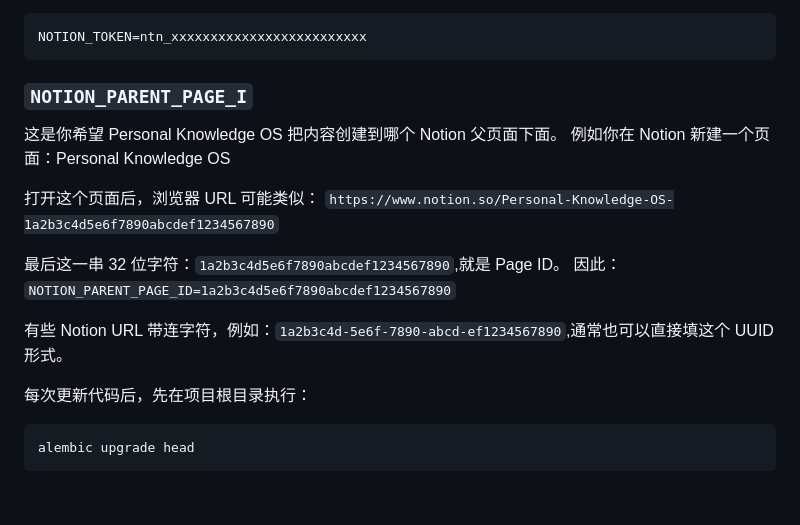
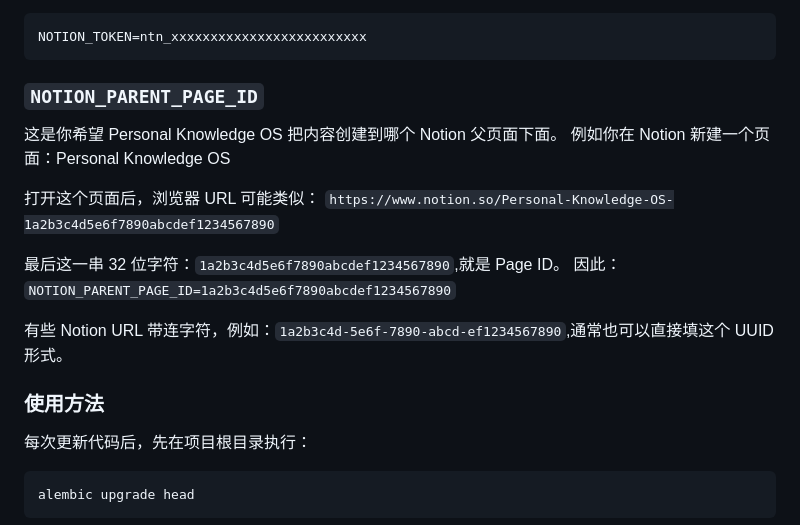
Before and after one commit to MelynaChen/Personal-Knowledge-OS, a Markdown page: README.md, the part around the change. Rendered like a GitHub page; blank space fills up the shorter version.

Commit message:
Fix NOTION_PARENT_PAGE_ID name and add usage section
Corrected the environment variable name from NOTION_PARENT_PAGE_I to NOTION_PARENT_PAGE_ID and added usage instructions.

````diff
--- a/README.md
+++ b/README.md
@@ -19,7 +19,7 @@
 NOTION_TOKEN=ntn_xxxxxxxxxxxxxxxxxxxxxxxxx
 ```
 
-### `NOTION_PARENT_PAGE_I`
+### `NOTION_PARENT_PAGE_ID`
 这是你希望 Personal Knowledge OS 把内容创建到哪个 Notion 父页面下面。
 例如你在 Notion 新建一个页面：Personal Knowledge OS
 
@@ -31,6 +31,7 @@ NOTION_TOKEN=ntn_xxxxxxxxxxxxxxxxxxxxxxxxx
 
 有些 Notion URL 带连字符，例如：`1a2b3c4d-5e6f-7890-abcd-ef1234567890`,通常也可以直接填这个 UUID 形式。
 
+### 使用方法
 每次更新代码后，先在项目根目录执行：
 
 ```powershell
````
